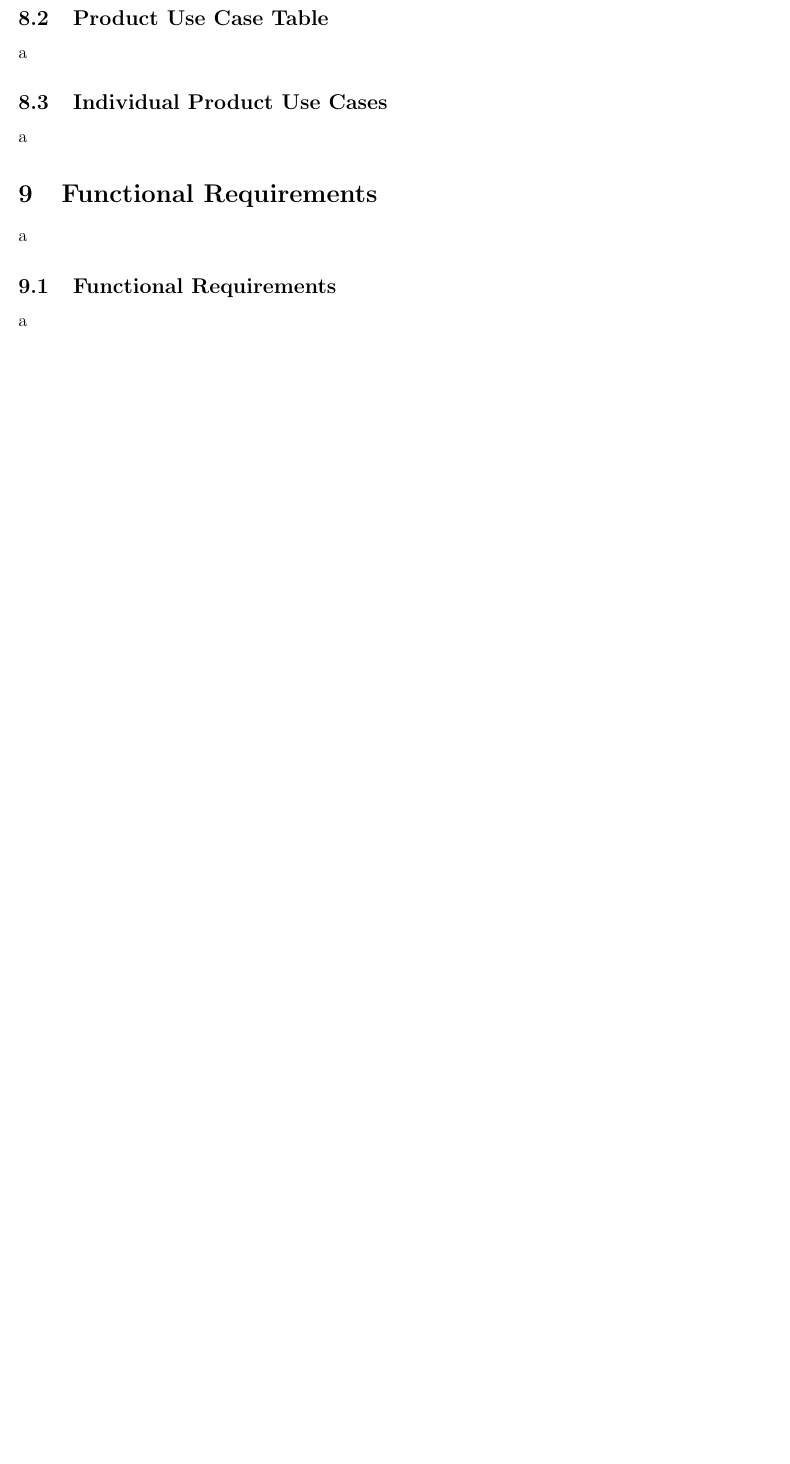
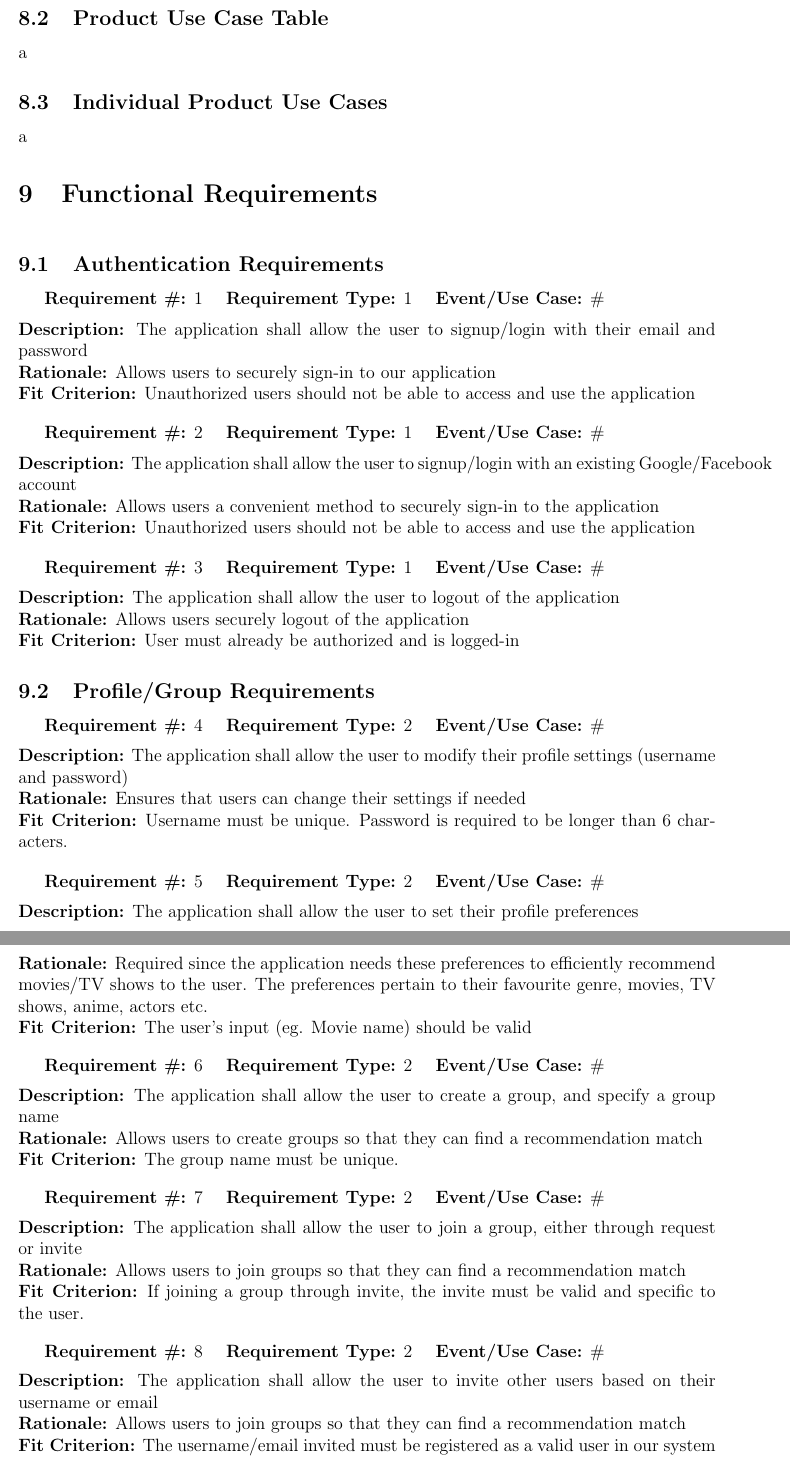
Before and after one commit to TAsif/Team7Project, a LaTeX document (docs/SRS/SRS.tex): part of page 14 of 20 before the commit and two parts of pages 14 and 15 of 22 after it, the two joined at a grey line, cut so that both start at the same text, the shorter picture padded with empty space. Compiled offline with pdfLaTeX.

Commit message:
Added section 9 requirements

```diff
--- a/docs/SRS/SRS.tex
+++ b/docs/SRS/SRS.tex
@@ -262,7 +262,64 @@ a
 a
 
 \section{Functional Requirements}
-a
+\noindent
 
-\subsection{Functional Requirements}
-a
+\subsection{Authentication Requirements}
+\noindent
+
+\textbf{Requirement \#:} 1 \quad \textbf{Requirement Type:} 1 \quad \textbf{Event/Use Case:} \#
+\medskip
+\\\textbf{Description:} The application shall allow the user to signup/login with their email and password
+\\\textbf{Rationale:} Allows users to securely sign-in to our application
+\\\textbf{Fit Criterion:} Unauthorized users should not be able to access and use the application
+
+\bigskip
+\textbf{Requirement \#:} 2 \quad \textbf{Requirement Type:} 1 \quad \textbf{Event/Use Case:} \#
+\medskip
+\\\textbf{Description:} The application shall allow the user to signup/login with an existing Google/Facebook account
+\\\textbf{Rationale:} Allows users a convenient method to securely sign-in to the application
+\\\textbf{Fit Criterion:} Unauthorized users should not be able to access and use the application
+
+\bigskip
+\textbf{Requirement \#:} 3 \quad \textbf{Requirement Type:} 1 \quad \textbf{Event/Use Case:} \#
+\medskip
+\\\textbf{Description:} The application shall allow the user to logout of the application
+\\\textbf{Rationale:} Allows users securely logout of the application
+\\\textbf{Fit Criterion:} User must already be authorized and is logged-in
+
+\subsection{Profile/Group Requirements}
+\noindent
+
+\textbf{Requirement \#:} 4 \quad \textbf{Requirement Type:} 2 \quad \textbf{Event/Use Case:} \#
+\medskip
+\\\textbf{Description:} The application shall allow the user to modify their profile settings (username and password)
+\\\textbf{Rationale:} Ensures that users can change their settings if needed
+\\\textbf{Fit Criterion:} Username must be unique. Password is required to be longer than 6 characters.
+
+\bigskip
+\textbf{Requirement \#:} 5 \quad \textbf{Requirement Type:} 2 \quad \textbf{Event/Use Case:} \#
+\medskip
+\\\textbf{Description:} The application shall allow the user to set their profile preferences
+\\\textbf{Rationale:} Required since the application needs these preferences to efficiently recommend movies/TV shows to the user. The preferences pertain to their favourite genre, movies, TV shows, anime, actors etc.
+\\\textbf{Fit Criterion:} The user's input (eg. Movie name) should be valid
+
+\bigskip
+\textbf{Requirement \#:} 6 \quad \textbf{Requirement Type:} 2 \quad \textbf{Event/Use Case:} \#
+\medskip
+\\\textbf{Description:} The application shall allow the user to create a group, and specify a group name
+\\\textbf{Rationale:} Allows users to create groups so that they can find a recommendation match
+\\\textbf{Fit Criterion:} The group name must be unique.
+
+\bigskip
+\textbf{Requirement \#:} 7 \quad \textbf{Requirement Type:} 2 \quad \textbf{Event/Use Case:} \#
+\medskip
+\\\textbf{Description:} The application shall allow the user to join a group, either through request or invite
+\\\textbf{Rationale:} Allows users to join groups so that they can find a recommendation match
+\\\textbf{Fit Criterion:} If joining a group through invite, the invite must be valid and specific to the user.
+
+\bigskip
+\textbf{Requirement \#:} 8 \quad \textbf{Requirement Type:} 2 \quad \textbf{Event/Use Case:} \#
+\medskip
+\\\textbf{Description:} The application shall allow the user to invite other users based on their username or email
+\\\textbf{Rationale:} Allows users to join groups so that they can find a recommendation match
+\\\textbf{Fit Criterion:} The username/email invited must be registered as a valid user in our system
```
Also changed, not shown: docs/SRS/SRS.pdf, docs/SRS/SRS.tex (24 more changed lines).
